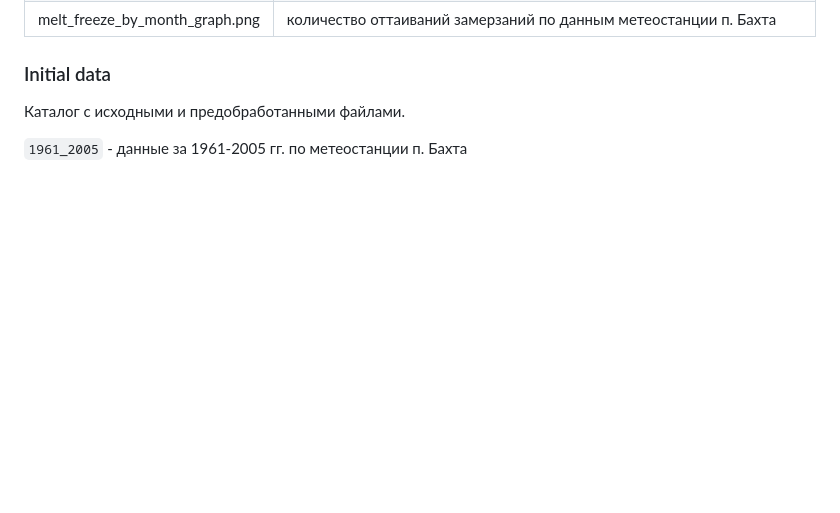
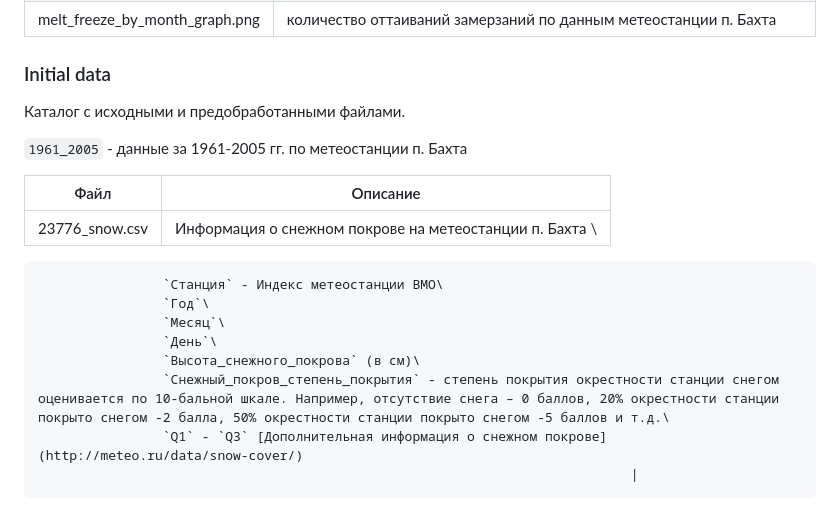
Before and after one commit to yakushov1/climate_change_source_code, a Markdown page: README.md, the part around the change. Drawn GitHub-style; blank space fills up the shorter version.

Commit message:
first try to set initial data table

```diff
--- a/README.md
+++ b/README.md
@@ -51,3 +51,15 @@
 Каталог с исходными и предобработанными файлами.
 
 `1961_2005` - данные за 1961-2005 гг. по метеостанции п. Бахта
+
+| Файл            | Описание                                                    |
+| --------------- | ----------------------------------------------------------- |
+| 23776_snow.csv  | Информация о снежном покрове на метеостанции п. Бахта \
+                    `Станция` - Индекс метеостанции ВМО\
+                    `Год`\
+                    `Месяц`\
+                    `День`\
+                    `Высота_снежного_покрова` (в см)\
+                    `Снежный_покров_степень_покрытия` - степень покрытия окрестности станции снегом оценивается по 10-бальной шкале. Например, отсутствие снега – 0 баллов, 20% окрестности станции покрыто снегом -2 балла, 50% окрестности станции покрыто снегом -5 баллов и т.д.\
+                    `Q1` - `Q3` [Дополнительная информация о снежном покрове](http://meteo.ru/data/snow-cover/)
+                                                                                |
```
